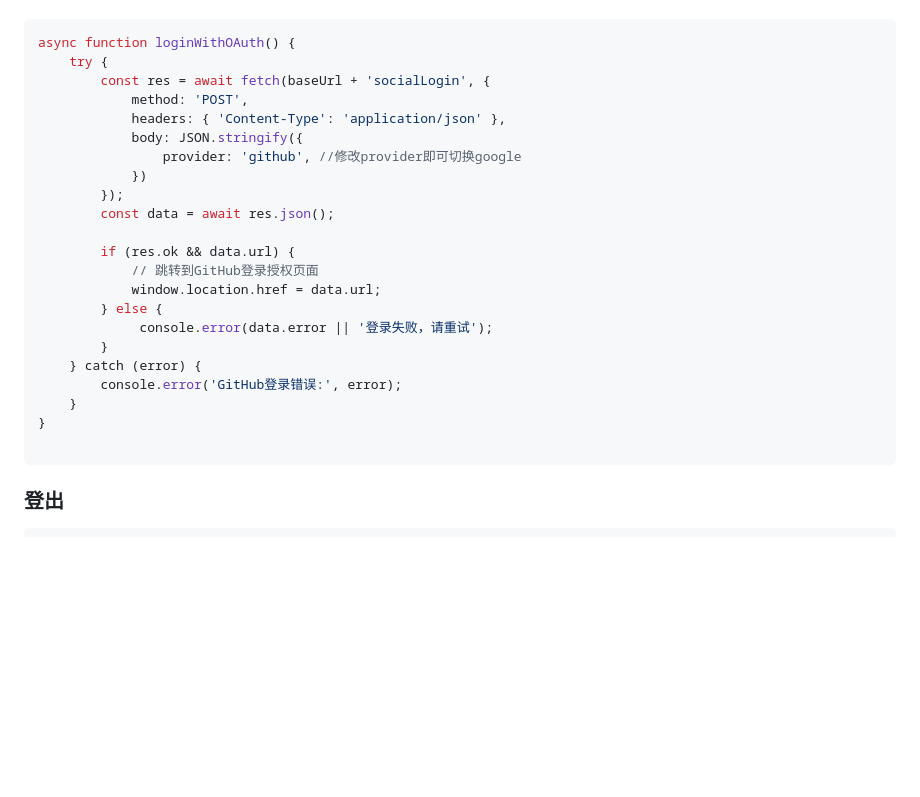
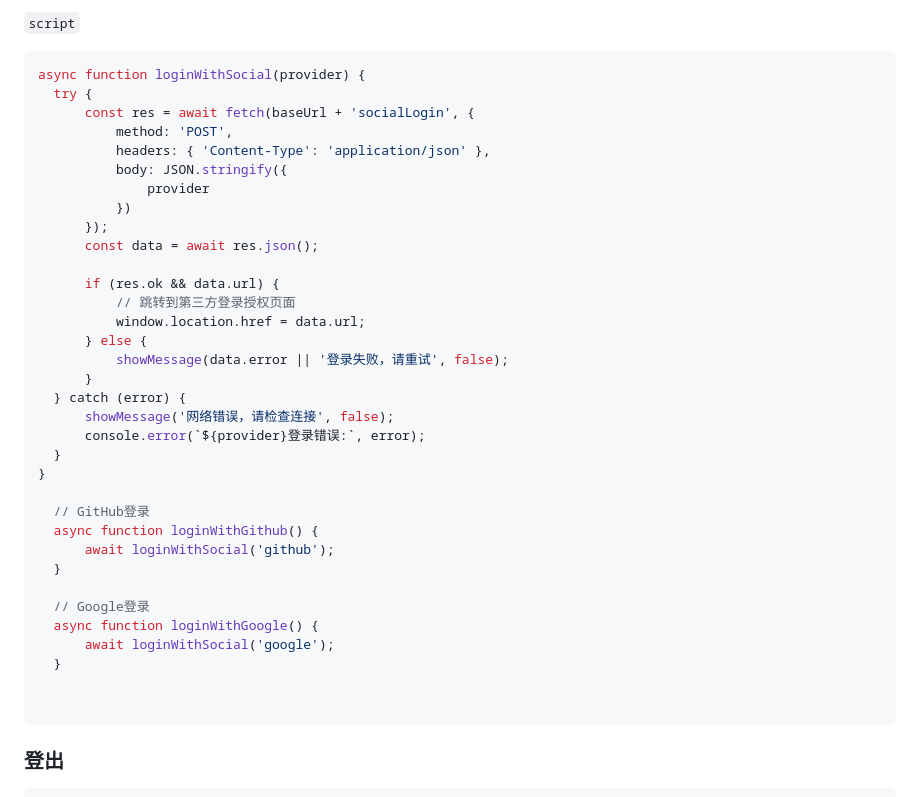
Before and after one commit to liyao52033/supabase-auth, a Markdown page: README.md, the part around one of its changes. Rendered like a GitHub page; blank space fills up the shorter version.

Commit message:
refactor(oauth):  x修改README第三方登录说明

````diff
--- a/README.md
+++ b/README.md
@@ -130,25 +165,39 @@ async function getUser() {
+`script`
+
 ```javascript
-async function loginWithOAuth() {
-    try {
-        const res = await fetch(baseUrl + 'socialLogin', {
-            method: 'POST',
-            headers: { 'Content-Type': 'application/json' },
-            body: JSON.stringify({
-                provider: 'github', //修改provider即可切换google
-            })
-        });
-        const data = await res.json();
+async function loginWithSocial(provider) {
+  try {
+      const res = await fetch(baseUrl + 'socialLogin', {
+          method: 'POST',
+          headers: { 'Content-Type': 'application/json' },
+          body: JSON.stringify({
+              provider
+          })
+      });
+      const data = await res.json();
 
-        if (res.ok && data.url) {
-            // 跳转到GitHub登录授权页面
-            window.location.href = data.url;
-        } else {
-             console.error(data.error || '登录失败，请重试');
-        }
-    } catch (error) {
-        console.error('GitHub登录错误:', error);
-    }
+      if (res.ok && data.url) {
+          // 跳转到第三方登录授权页面
+          window.location.href = data.url;
+      } else {
+          showMessage(data.error || '登录失败，请重试', false);
+      }
+  } catch (error) {
+      showMessage('网络错误，请检查连接', false);
+      console.error(`${provider}登录错误:`, error);
+  }
 }
+
+  // GitHub登录
+  async function loginWithGithub() {
+      await loginWithSocial('github');
+  }
+
+  // Google登录
+  async function loginWithGoogle() {
+      await loginWithSocial('google');
+  }
+
 
 ```
 
````
Also changed, not shown: other parts of README.md (+35 -0 lines).
